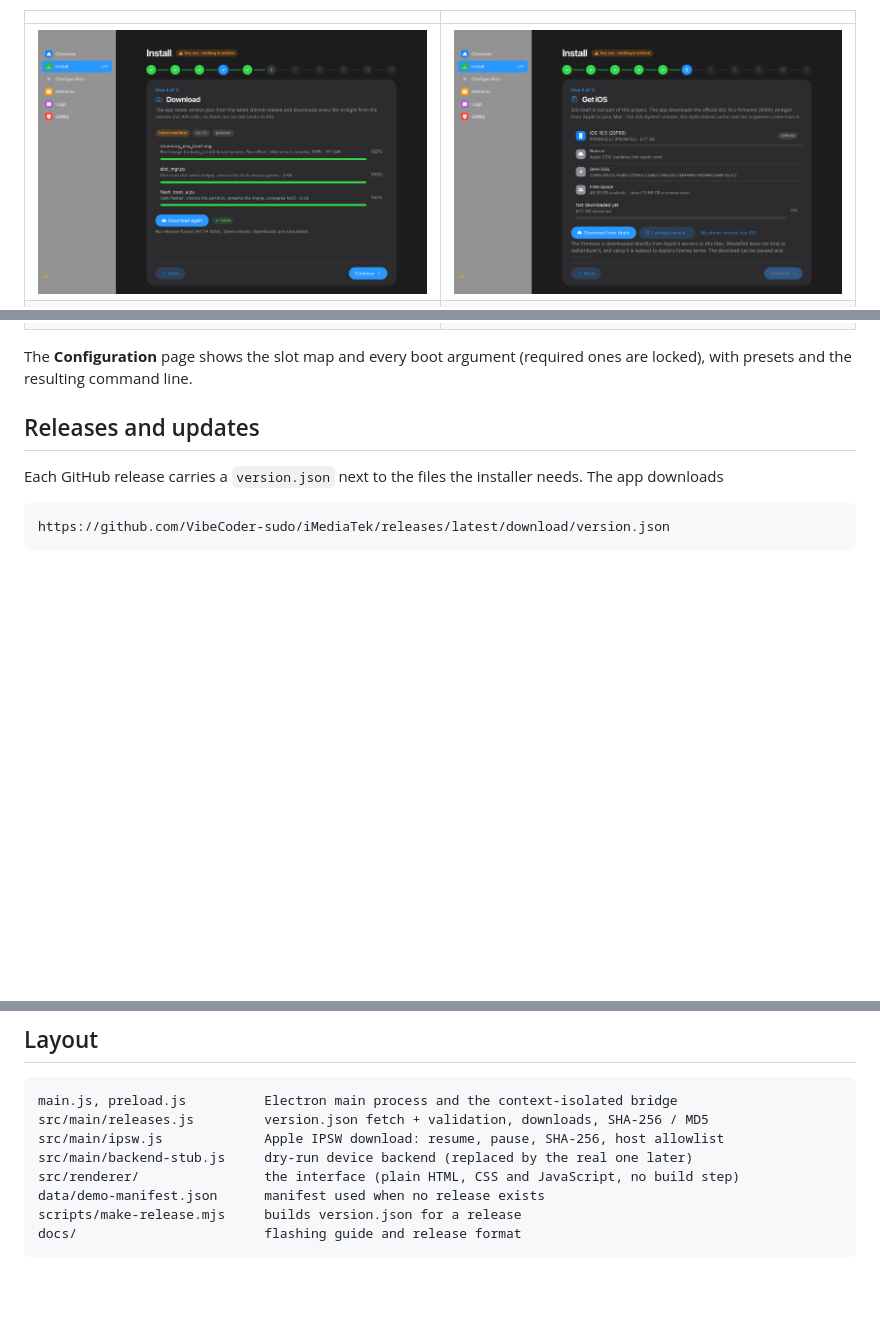
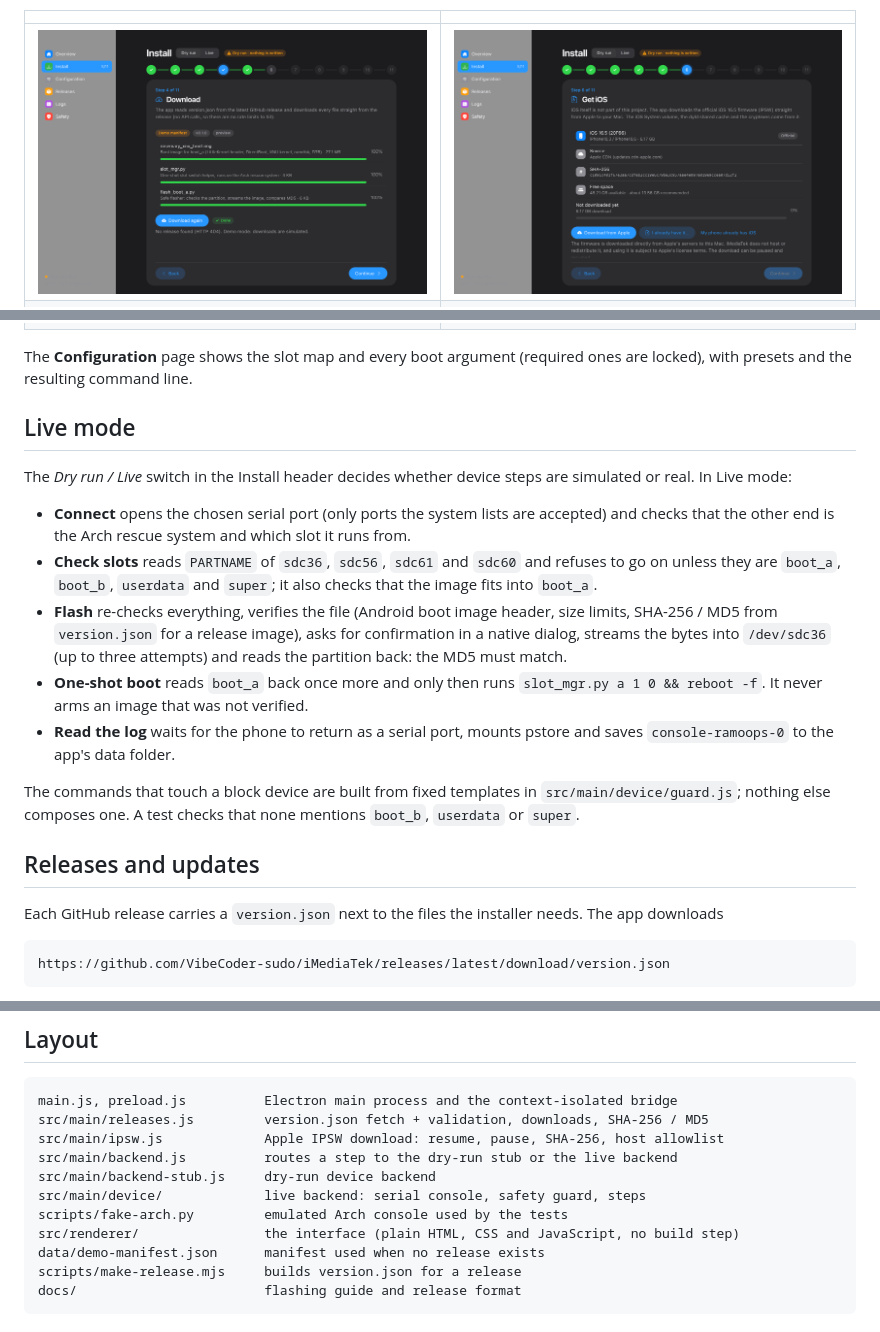
Before and after one commit to VibeCoder-sudo/iMediaTek, a Markdown page: README.md, 3 parts joined by grey strips. Rendered like a GitHub page; pictures changed too: docs/screenshots/install-download.png, docs/screenshots/install-ios.png; blank space fills up the shorter version.

```diff
--- a/README.md
+++ b/README.md
@@ -55,6 +55,18 @@ Eleven steps, nothing skipped:
 
 The **Configuration** page shows the slot map and every boot argument (required ones are locked), with presets and the resulting command line.
 
+## Live mode
+
+The *Dry run / Live* switch in the Install header decides whether device steps are simulated or real. In Live mode:
+
+- **Connect** opens the chosen serial port (only ports the system lists are accepted) and checks that the other end is the Arch rescue system and which slot it runs from.
+- **Check slots** reads `PARTNAME` of `sdc36`, `sdc56`, `sdc61` and `sdc60` and refuses to go on unless they are `boot_a`, `boot_b`, `userdata` and `super`; it also checks that the image fits into `boot_a`.
+- **Flash** re-checks everything, verifies the file (Android boot image header, size limits, SHA-256 / MD5 from `version.json` for a release image), asks for confirmation in a native dialog, streams the bytes into `/dev/sdc36` (up to three attempts) and reads the partition back: the MD5 must match.
+- **One-shot boot** reads `boot_a` back once more and only then runs `slot_mgr.py a 1 0 && reboot -f`. It never arms an image that was not verified.
+- **Read the log** waits for the phone to return as a serial port, mounts pstore and saves `console-ramoops-0` to the app's data folder.
+
+The commands that touch a block device are built from fixed templates in `src/main/device/guard.js`; nothing else composes one. A test checks that none mentions `boot_b`, `userdata` or `super`.
+
 ## Releases and updates
 
 Each GitHub release carries a `version.json` next to the files the installer needs. The app downloads
@@ -105,7 +117,10 @@ Only the macOS build has been run on real hardware so far. The command-line help
 main.js, preload.js          Electron main process and the context-isolated bridge
 src/main/releases.js         version.json fetch + validation, downloads, SHA-256 / MD5
 src/main/ipsw.js             Apple IPSW download: resume, pause, SHA-256, host allowlist
-src/main/backend-stub.js     dry-run device backend (replaced by the real one later)
+src/main/backend.js          routes a step to the dry-run stub or the live backend
+src/main/backend-stub.js     dry-run device backend
+src/main/device/             live backend: serial console, safety guard, steps
+scripts/fake-arch.py         emulated Arch console used by the tests
 src/renderer/                the interface (plain HTML, CSS and JavaScript, no build step)
 data/demo-manifest.json      manifest used when no release exists
 scripts/make-release.mjs     builds version.json for a release
```
Also changed, not shown: other parts of README.md (+3 -3 lines), docs/FLASHING.md (+2 -2 lines), docs/screenshots/install-flash.png, docs/screenshots/install-live.png (added), 13 other files.
